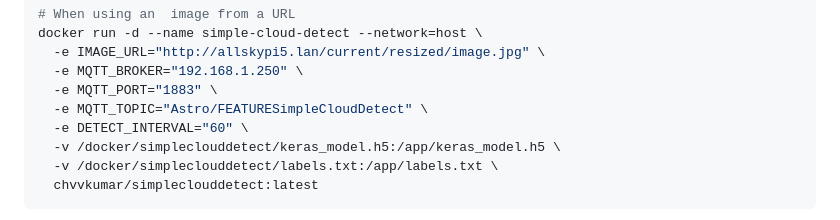
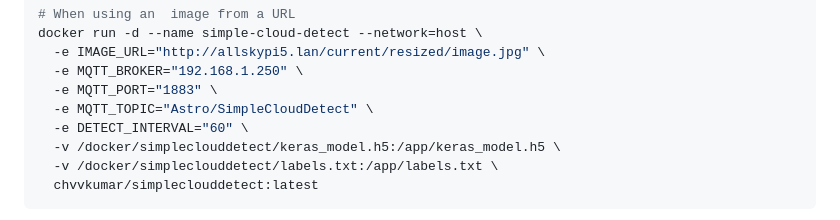
Before and after one commit to chvvkumar/simpleCloudDetect, a Markdown page: readme.md, the part around the change. Drawn GitHub-style.

Commit message:
Fix typo in readme

```diff
--- a/readme.md
+++ b/readme.md
@@ -46,7 +46,7 @@ docker run -d --name simple-cloud-detect --network=host \
   -e IMAGE_URL="http://allskypi5.lan/current/resized/image.jpg" \
   -e MQTT_BROKER="192.168.1.250" \
   -e MQTT_PORT="1883" \
-  -e MQTT_TOPIC="Astro/FEATURESimpleCloudDetect" \
+  -e MQTT_TOPIC="Astro/SimpleCloudDetect" \
   -e DETECT_INTERVAL="60" \
   -v /docker/simpleclouddetect/keras_model.h5:/app/keras_model.h5 \
   -v /docker/simpleclouddetect/labels.txt:/app/labels.txt \
```
